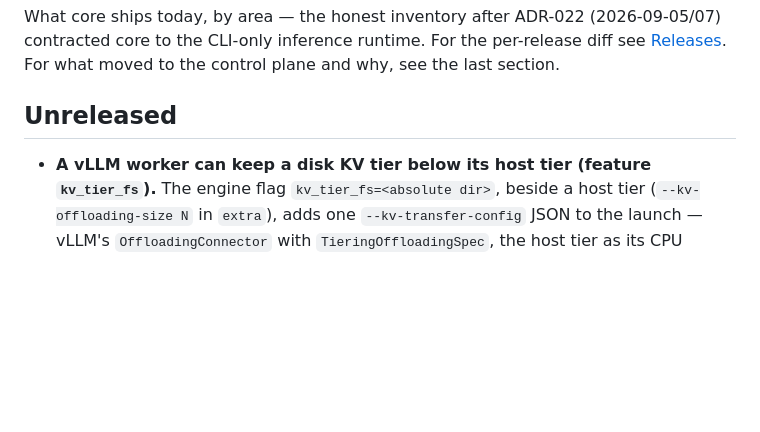
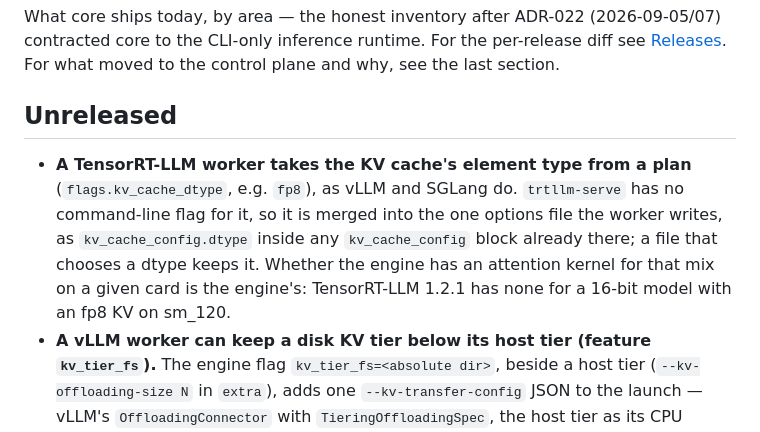
Before and after one commit to opod-io/opod-core, a Markdown page: CHANGELOG.md, the part around the change. Rendered like a GitHub page; blank space fills up the shorter version.

Commit message:
changelog: TensorRT-LLM KV element type (T27.13)
Co-Authored-By: Claude Opus 5.5 (1M context) <noreply@anthropic.com>

```diff
--- a/CHANGELOG.md
+++ b/CHANGELOG.md
@@ -7,6 +7,11 @@ the last section.
 
 ## Unreleased
 
+- **A TensorRT-LLM worker takes the KV cache's element type from a plan** (`flags.kv_cache_dtype`, e.g. `fp8`), as
+  vLLM and SGLang do. `trtllm-serve` has no command-line flag for it, so it is merged into the one options file the
+  worker writes, as `kv_cache_config.dtype` inside any `kv_cache_config` block already there; a file that chooses a
+  dtype keeps it. Whether the engine has an attention kernel for that mix on a given card is the engine's: TensorRT-LLM
+  1.2.1 has none for a 16-bit model with an fp8 KV on sm_120.
 - **A vLLM worker can keep a disk KV tier below its host tier (feature `kv_tier_fs`).** The engine flag
   `kv_tier_fs=<absolute dir>`, beside a host tier (`--kv-offloading-size N` in `extra`), adds one
   `--kv-transfer-config` JSON to the launch — vLLM's `OffloadingConnector` with `TieringOffloadingSpec`, the host tier
```
